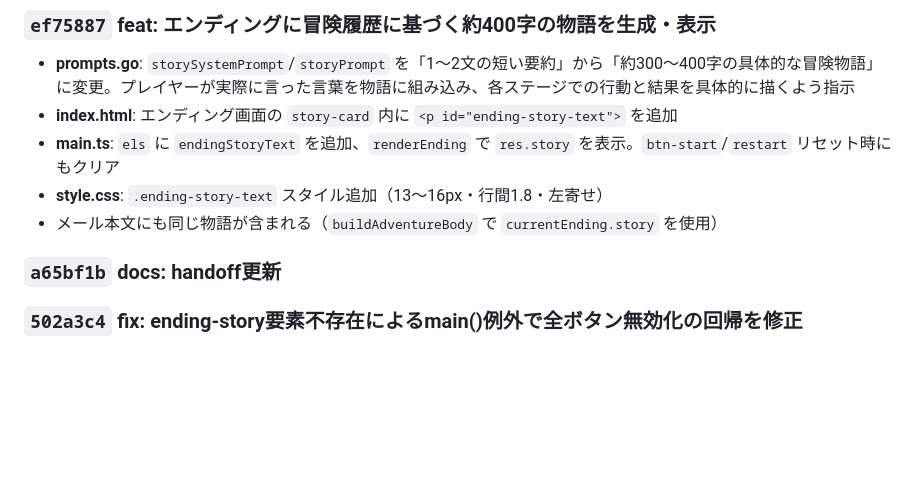
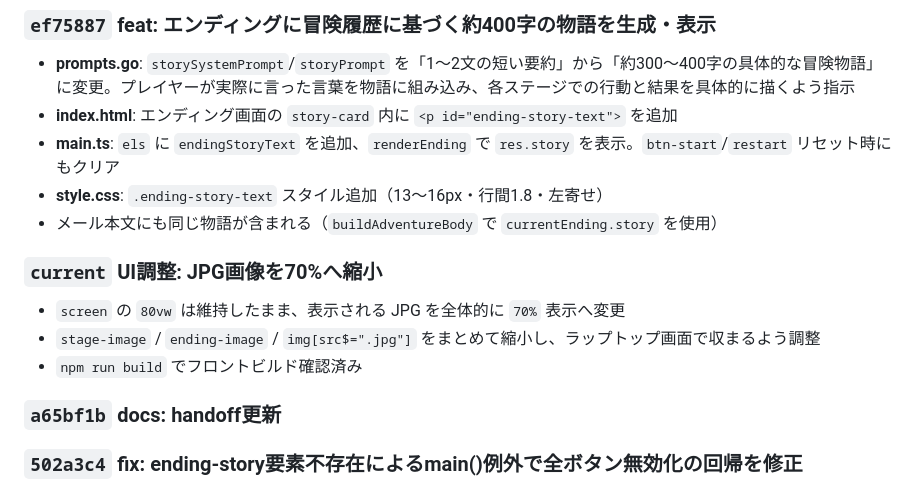
Before and after one commit to sokoide/familyday, a Markdown page: .ai-handoff.md, the part around the change. Rendered like a GitHub page; blank space fills up the shorter version.

Commit message:
Update handoff for image sizing

```diff
--- a/.ai-handoff.md
+++ b/.ai-handoff.md
@@ -11,6 +11,11 @@
 - **main.ts**: `els` に `endingStoryText` を追加、`renderEnding` で `res.story` を表示。`btn-start`/`restart` リセット時にもクリア
 - **style.css**: `.ending-story-text` スタイル追加（13〜16px・行間1.8・左寄せ）
 - メール本文にも同じ物語が含まれる（`buildAdventureBody` で `currentEnding.story` を使用）
+
+### `current` UI調整: JPG画像を70%へ縮小
+- `screen` の `80vw` は維持したまま、表示される JPG を全体的に `70%` 表示へ変更
+- `stage-image` / `ending-image` / `img[src$=".jpg"]` をまとめて縮小し、ラップトップ画面で収まるよう調整
+- `npm run build` でフロントビルド確認済み
 
 ### `a65bf1b` docs: handoff更新
 ### `502a3c4` fix: ending-story要素不存在によるmain()例外で全ボタン無効化の回帰を修正
```
